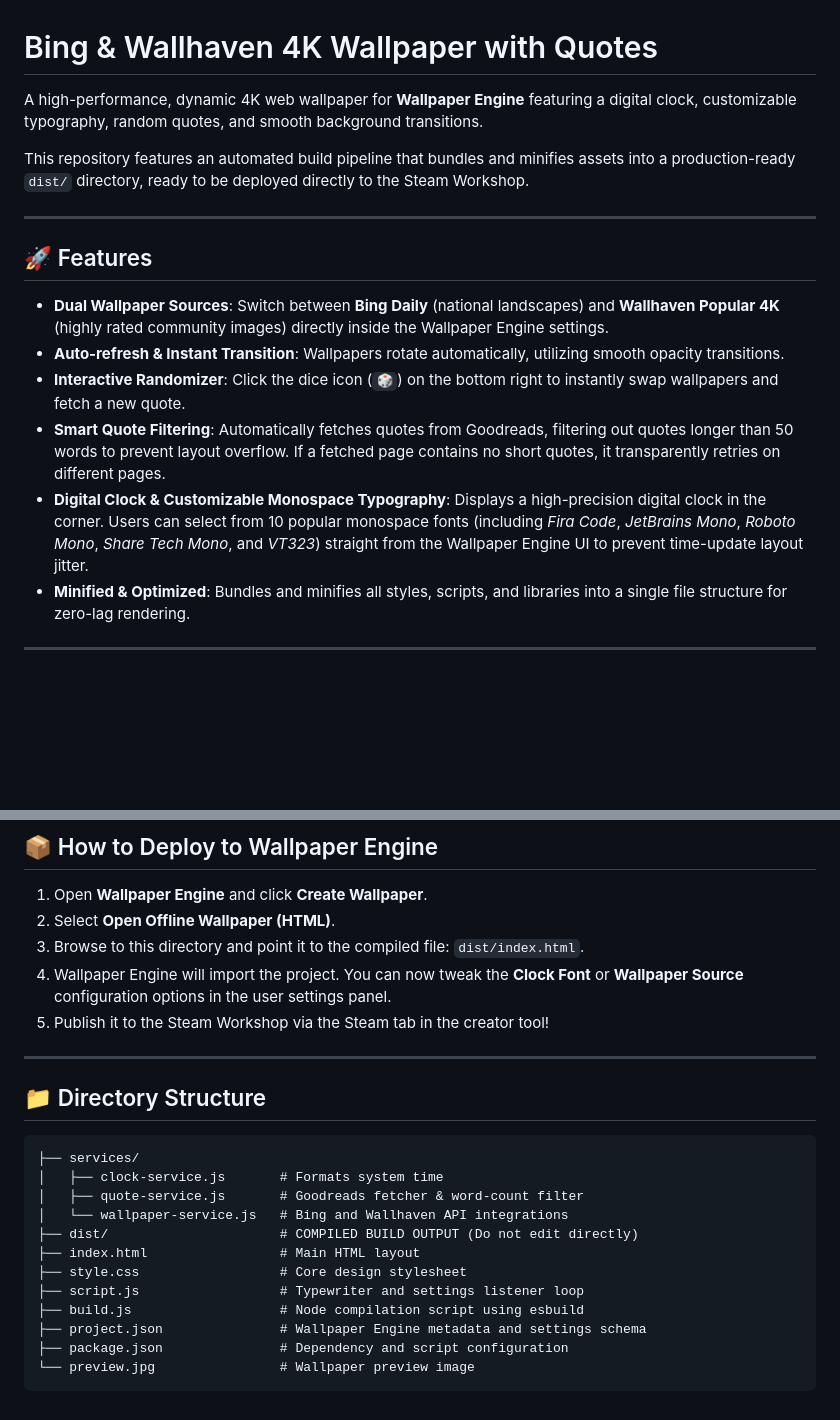
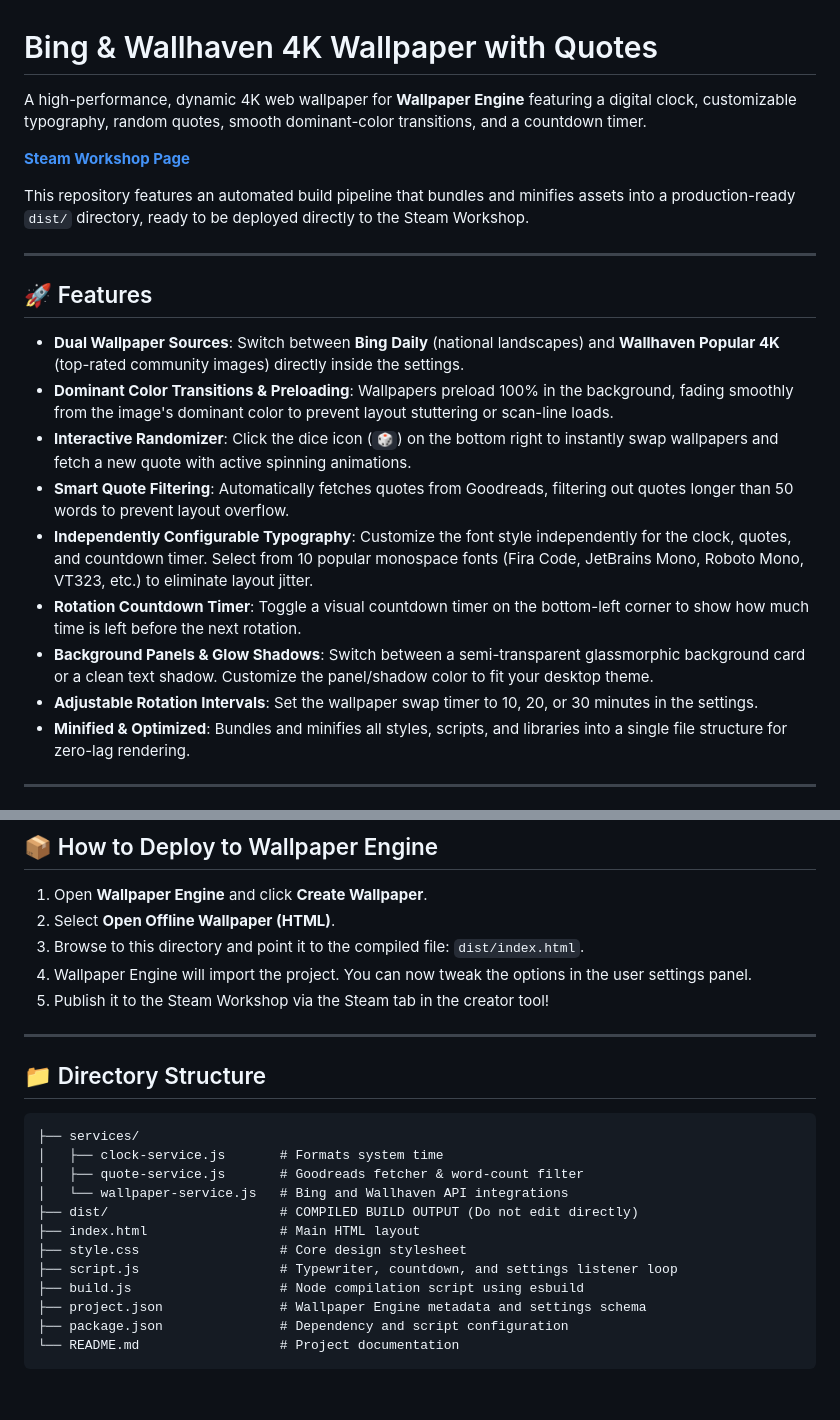
Before and after one commit to KhoiCanDev/wallpaper-engine-4k-wallpapers, a Markdown page: README.md, 2 parts joined by grey strips. Rendered like a GitHub page; blank space fills up the shorter version.

Commit message:
Update README with latest settings and Steam Workshop link

````diff
--- a/README.md
+++ b/README.md
@@ -1,6 +1,8 @@
 # Bing & Wallhaven 4K Wallpaper with Quotes
 
-A high-performance, dynamic 4K web wallpaper for **Wallpaper Engine** featuring a digital clock, customizable typography, random quotes, and smooth background transitions.
+A high-performance, dynamic 4K web wallpaper for **Wallpaper Engine** featuring a digital clock, customizable typography, random quotes, smooth dominant-color transitions, and a countdown timer.
+
+[**Steam Workshop Page**](https://steamcommunity.com/sharedfiles/filedetails/?id=3481003621)
 
 This repository features an automated build pipeline that bundles and minifies assets into a production-ready `dist/` directory, ready to be deployed directly to the Steam Workshop.
 
@@ -8,11 +10,14 @@ This repository features an automated build pipeline that bundles and minifies a
 
 ## 🚀 Features
 
-* **Dual Wallpaper Sources**: Switch between **Bing Daily** (national landscapes) and **Wallhaven Popular 4K** (highly rated community images) directly inside the Wallpaper Engine settings.
-* **Auto-refresh & Instant Transition**: Wallpapers rotate automatically, utilizing smooth opacity transitions.
-* **Interactive Randomizer**: Click the dice icon (`🎲`) on the bottom right to instantly swap wallpapers and fetch a new quote.
-* **Smart Quote Filtering**: Automatically fetches quotes from Goodreads, filtering out quotes longer than 50 words to prevent layout overflow. If a fetched page contains no short quotes, it transparently retries on different pages.
-* **Digital Clock & Customizable Monospace Typography**: Displays a high-precision digital clock in the corner. Users can select from 10 popular monospace fonts (including *Fira Code*, *JetBrains Mono*, *Roboto Mono*, *Share Tech Mono*, and *VT323*) straight from the Wallpaper Engine UI to prevent time-update layout jitter.
+* **Dual Wallpaper Sources**: Switch between **Bing Daily** (national landscapes) and **Wallhaven Popular 4K** (top-rated community images) directly inside the settings.
+* **Dominant Color Transitions & Preloading**: Wallpapers preload 100% in the background, fading smoothly from the image's dominant color to prevent layout stuttering or scan-line loads.
+* **Interactive Randomizer**: Click the dice icon (`🎲`) on the bottom right to instantly swap wallpapers and fetch a new quote with active spinning animations.
+* **Smart Quote Filtering**: Automatically fetches quotes from Goodreads, filtering out quotes longer than 50 words to prevent layout overflow.
+* **Independently Configurable Typography**: Customize the font style independently for the clock, quotes, and countdown timer. Select from 10 popular monospace fonts (Fira Code, JetBrains Mono, Roboto Mono, VT323, etc.) to eliminate layout jitter.
+* **Rotation Countdown Timer**: Toggle a visual countdown timer on the bottom-left corner to show how much time is left before the next rotation.
+* **Background Panels & Glow Shadows**: Switch between a semi-transparent glassmorphic background card or a clean text shadow. Customize the panel/shadow color to fit your desktop theme.
+* **Adjustable Rotation Intervals**: Set the wallpaper swap timer to 10, 20, or 30 minutes in the settings.
 * **Minified & Optimized**: Bundles and minifies all styles, scripts, and libraries into a single file structure for zero-lag rendering.
 
 ---
@@ -52,7 +57,7 @@ This compiles the codebase and outputs the final assets into the `dist/` directo
 1. Open **Wallpaper Engine** and click **Create Wallpaper**.
 2. Select **Open Offline Wallpaper (HTML)**.
 3. Browse to this directory and point it to the compiled file: `dist/index.html`.
-4. Wallpaper Engine will import the project. You can now tweak the **Clock Font** or **Wallpaper Source** configuration options in the user settings panel.
+4. Wallpaper Engine will import the project. You can now tweak the options in the user settings panel.
 5. Publish it to the Steam Workshop via the Steam tab in the creator tool!
 
 ---
@@ -67,9 +72,9 @@ This compiles the codebase and outputs the final assets into the `dist/` directo
 ├── dist/                      # COMPILED BUILD OUTPUT (Do not edit directly)
 ├── index.html                 # Main HTML layout
 ├── style.css                  # Core design stylesheet
-├── script.js                  # Typewriter and settings listener loop
+├── script.js                  # Typewriter, countdown, and settings listener loop
 ├── build.js                   # Node compilation script using esbuild
 ├── project.json               # Wallpaper Engine metadata and settings schema
 ├── package.json               # Dependency and script configuration
-└── preview.jpg                # Wallpaper preview image
+└── README.md                  # Project documentation
 ```
````
